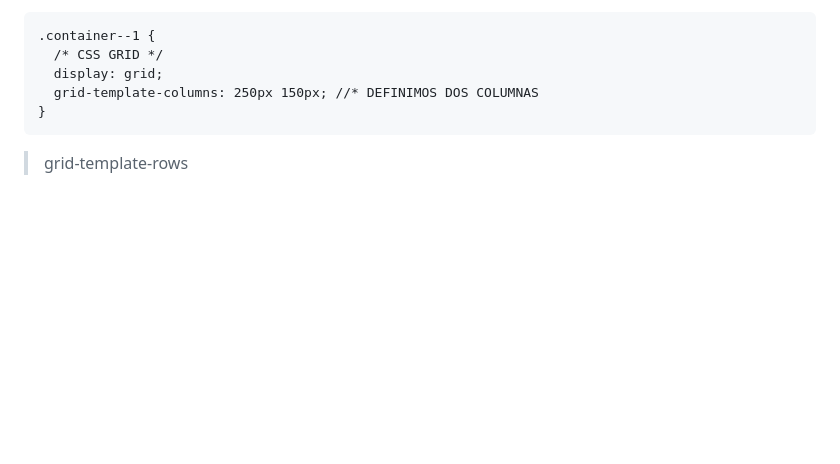
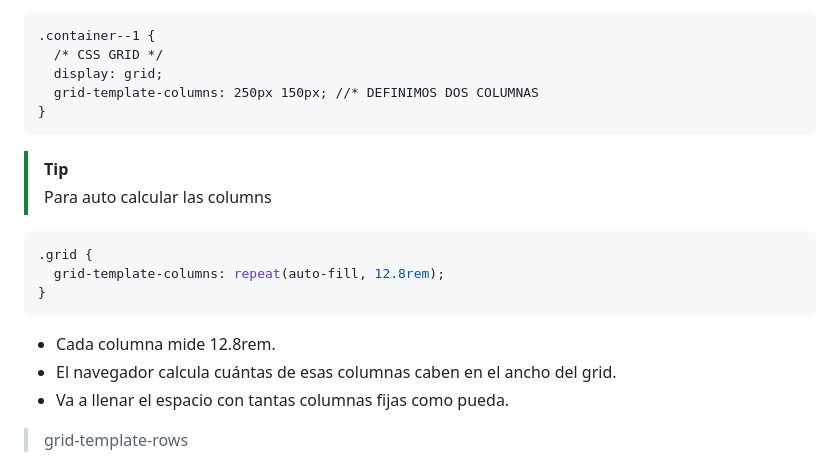
Before and after one commit to albertozelaya5/html-css-course, a Markdown page: annotations-final.md, the part around the change. Rendered like a GitHub page; blank space fills up the shorter version.

Commit message:
feat: explanation of auto-fill

````diff
--- a/annotations-final.md
+++ b/annotations-final.md
@@ -909,6 +909,19 @@ Comenzamos por las columnas, con la propiedad `grid-template-columns`, mientras
 }
 ```
 
+> [!TIP]
+> Para auto calcular las columns
+
+```css
+.grid {
+  grid-template-columns: repeat(auto-fill, 12.8rem);
+}
+```
+
+- Cada columna mide 12.8rem.
+- El navegador calcula cuántas de esas columnas caben en el ancho del grid.
+- Va a llenar el espacio con tantas columnas fijas como pueda.
+
 > grid-template-rows
 
 Luego de ello, se crearan automáticamente las filas para agrupar todo el contenido(todos los hijos).
````
